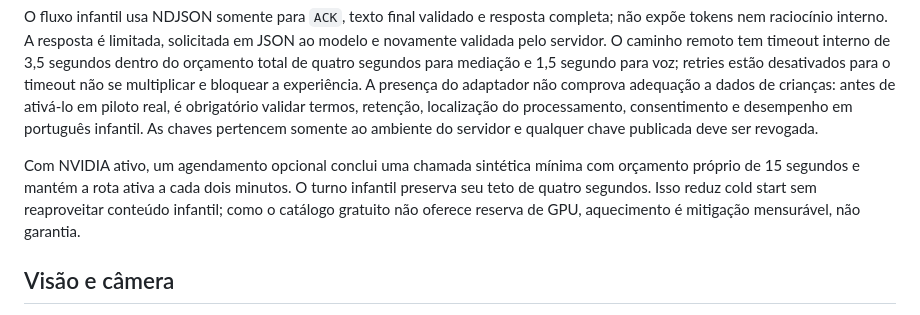
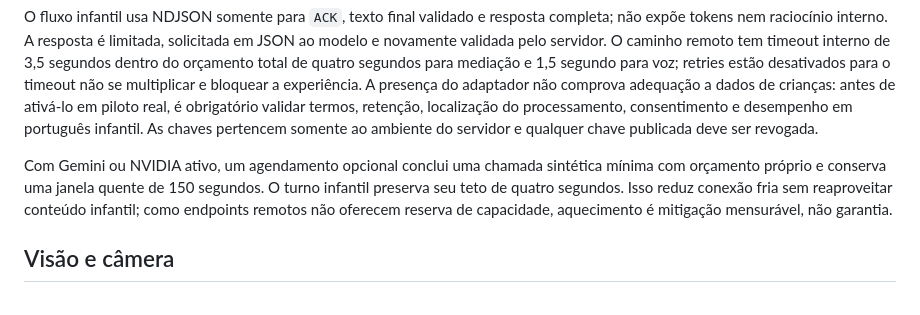
Before and after one commit to Victorzinn704/InterpretaAI, a Markdown page: docs/ARCHITECTURE.md, the part around the change. Rendered like a GitHub page.

Commit message:
docs: describe provider-neutral warmup

```diff
--- a/docs/ARCHITECTURE.md
+++ b/docs/ARCHITECTURE.md
@@ -118,10 +118,10 @@ de crianças: antes de ativá-lo em piloto real, é obrigatório validar termos,
 processamento, consentimento e desempenho em português infantil. As chaves pertencem somente ao
 ambiente do servidor e qualquer chave publicada deve ser revogada.
 
-Com NVIDIA ativo, um agendamento opcional conclui uma chamada sintética mínima com orçamento próprio
-de 15 segundos e mantém a rota ativa a cada dois minutos. O turno infantil preserva seu teto de quatro
-segundos. Isso reduz cold start sem reaproveitar conteúdo infantil; como o catálogo gratuito não
-oferece reserva de GPU, aquecimento é mitigação mensurável, não garantia.
+Com Gemini ou NVIDIA ativo, um agendamento opcional conclui uma chamada sintética mínima com
+orçamento próprio e conserva uma janela quente de 150 segundos. O turno infantil preserva seu teto
+de quatro segundos. Isso reduz conexão fria sem reaproveitar conteúdo infantil; como endpoints
+remotos não oferecem reserva de capacidade, aquecimento é mitigação mensurável, não garantia.
 
 ## Visão e câmera
 
```
